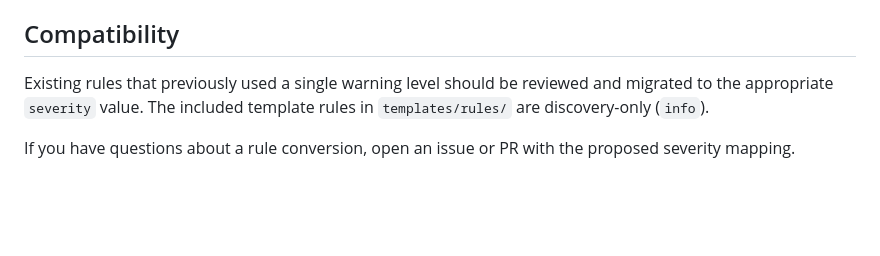
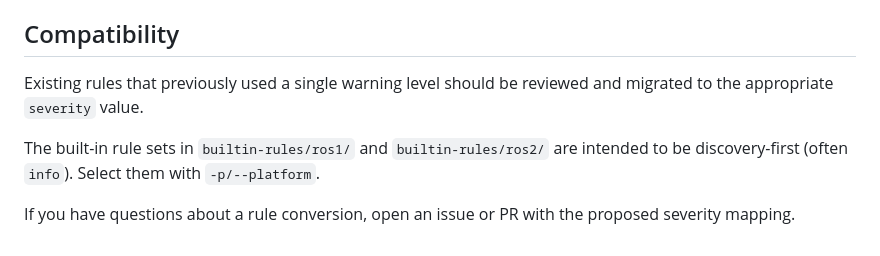
Before and after one commit to MrBearing/chelonian, a Markdown page: RULES.md, the part around the change. GitHub-like rendering; blank space fills up the shorter version.

Commit message:
docs: update RULES.md to clarify built-in rule sets and their intended severity

```diff
--- a/RULES.md
+++ b/RULES.md
@@ -83,6 +83,8 @@ Notes:
 
 ## Compatibility
 
-Existing rules that previously used a single warning level should be reviewed and migrated to the appropriate `severity` value. The included template rules in `templates/rules/` are discovery-only (`info`).
+Existing rules that previously used a single warning level should be reviewed and migrated to the appropriate `severity` value.
+
+The built-in rule sets in `builtin-rules/ros1/` and `builtin-rules/ros2/` are intended to be discovery-first (often `info`). Select them with `-p/--platform`.
 
 If you have questions about a rule conversion, open an issue or PR with the proposed severity mapping.
```
